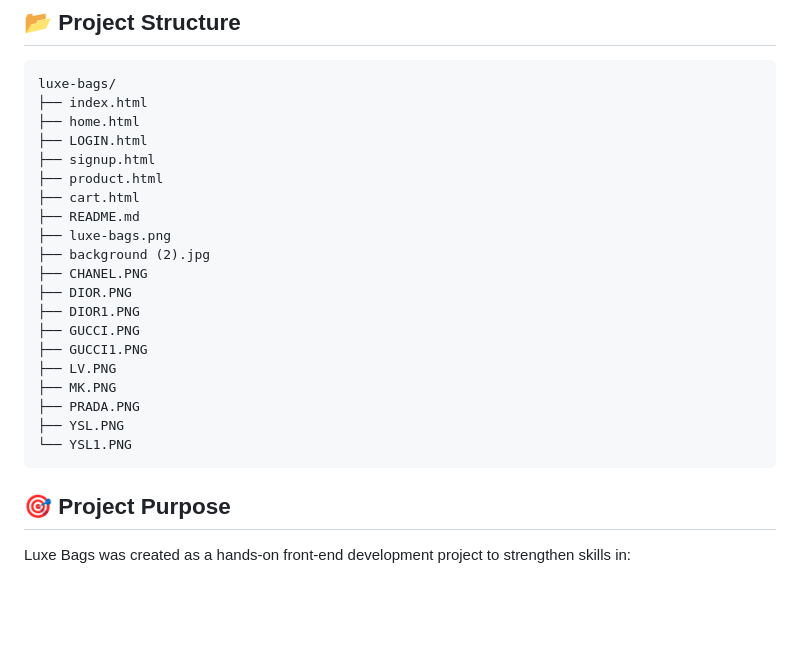
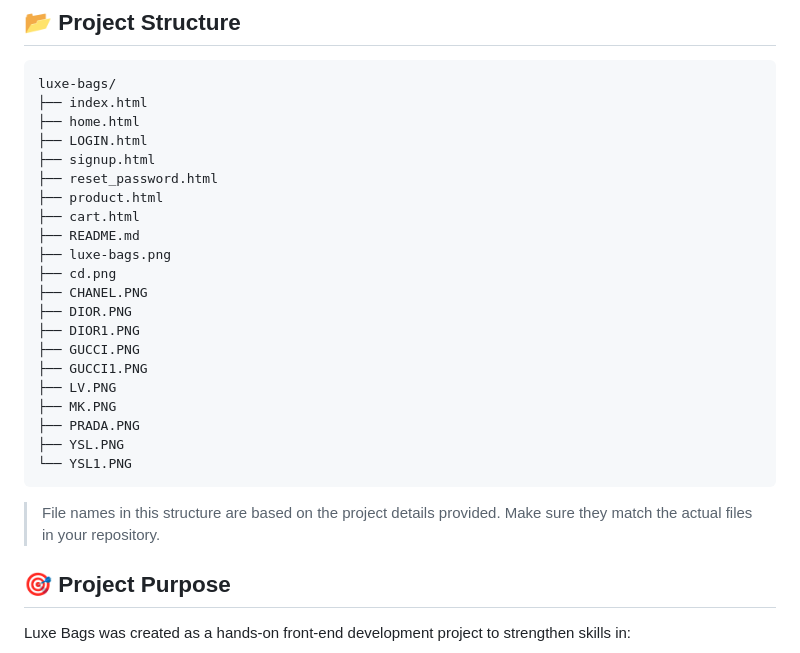
Before and after one commit to JumanAlawneh/login-signup-website, a Markdown page: README.md, the part around one of its changes. GitHub-like rendering; blank space fills up the shorter version.

````diff
--- a/README.md
+++ b/README.md
@@ -126,11 +126,12 @@ luxe-bags/
 ├── home.html
 ├── LOGIN.html
 ├── signup.html
+├── reset_password.html
 ├── product.html
 ├── cart.html
 ├── README.md
 ├── luxe-bags.png
-├── background (2).jpg
+├── cd.png
 ├── CHANEL.PNG
 ├── DIOR.PNG
 ├── DIOR1.PNG
@@ -142,6 +143,8 @@ luxe-bags/
 ├── YSL.PNG
 └── YSL1.PNG
 ```
+
+> File names in this structure are based on the project details provided. Make sure they match the actual files in your repository.
 
 ## 🎯 Project Purpose
 
````
Also changed, not shown: other parts of README.md (+7 -7 lines).
